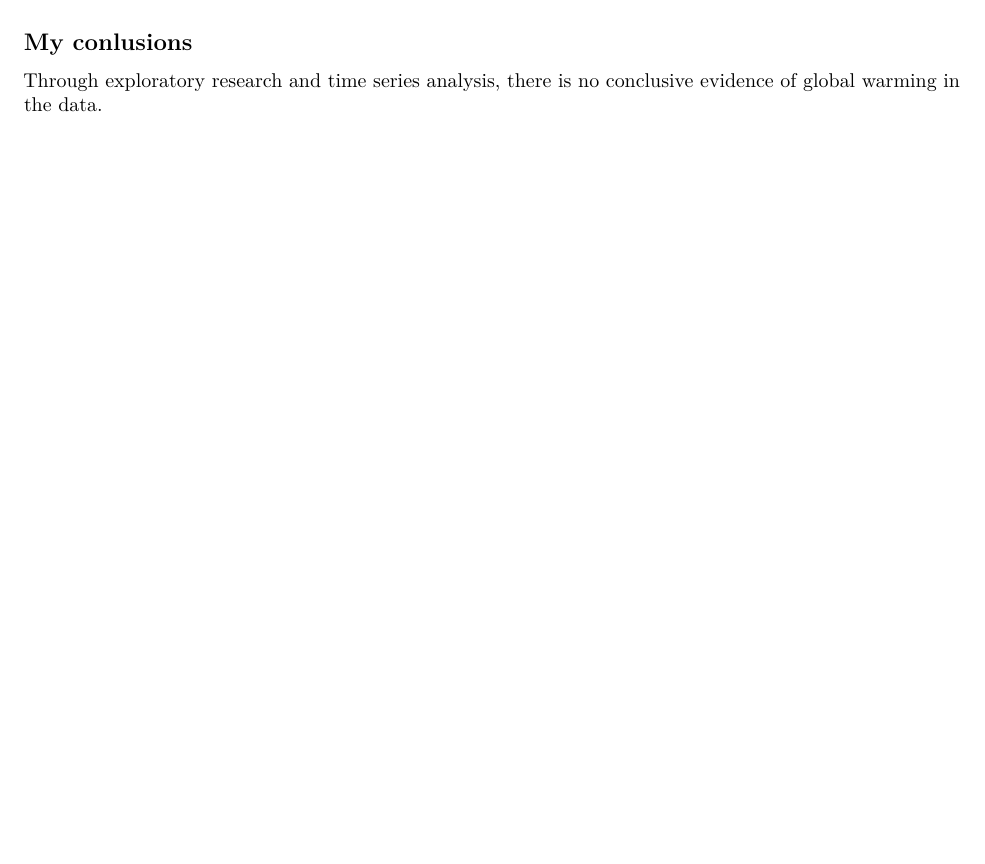
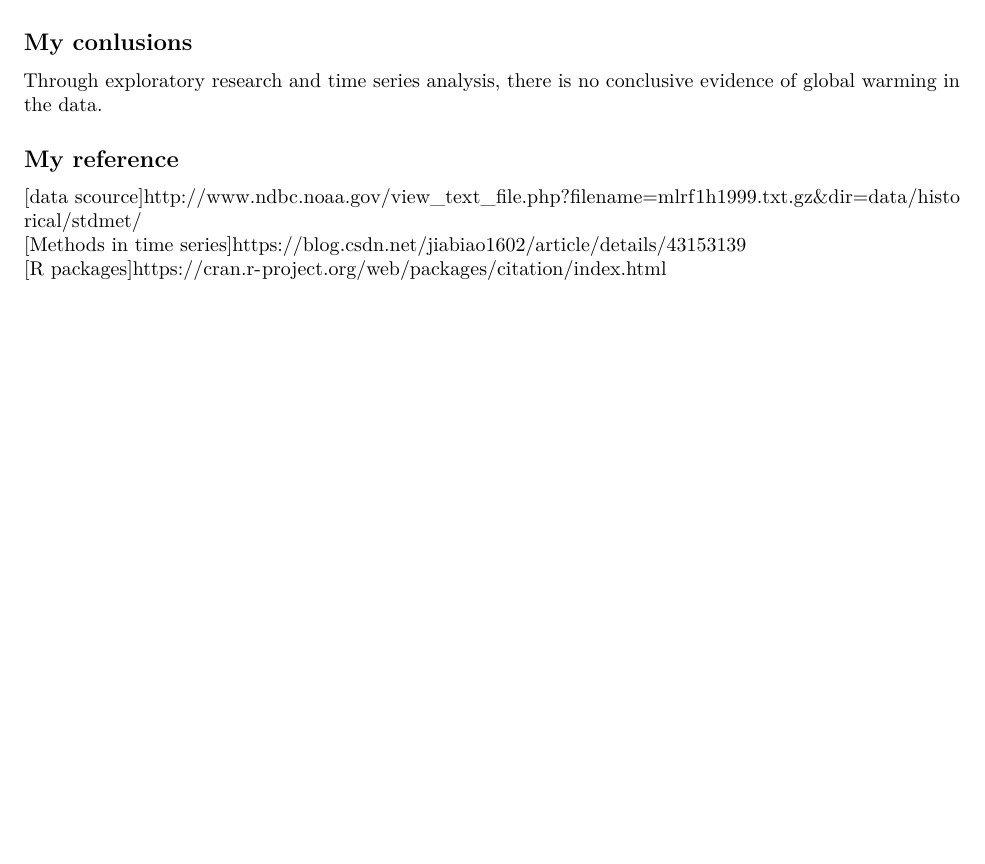
Before and after one commit to Ron-li/MA615ProjectBuoy, an R Markdown document (BuoyReport.Rmd): part of page 7 of 7, cut so that both start at the same text. Rendered offline with R 4.5, knitr and Pandoc, then LaTeX, with nearby package versions; both versions are drawn in the output format of the newer one; some code elsewhere in the file could not run offline.

Commit message:
The report of Buoy

````diff
--- a/BuoyReport.Rmd
+++ b/BuoyReport.Rmd
@@ -1,6 +1,8 @@
 ---
 title: "BuoyReport"
-output: html_document
+output:
+  pdf_document: default
+  html_document: default
 ---
 
 ```{r setup, include=FALSE}
@@ -198,3 +200,8 @@ We can draw the conclusion that there is no obvious evidence of global warming.
 
 ## My conlusions
 Through exploratory research and time series analysis, there is no conclusive evidence of global warming in the data.
+
+## My reference
+[data scource]<http://www.ndbc.noaa.gov/view_text_file.php?filename=mlrf1h1999.txt.gz&dir=data/historical/stdmet/>
+[Methods in time series]<https://blog.csdn.net/jiabiao1602/article/details/43153139>
+[R packages]<https://cran.r-project.org/web/packages/citation/index.html>
````
Also changed, not shown: BuoyReport.html, BuoyReport.tex (added), 1 other file.
